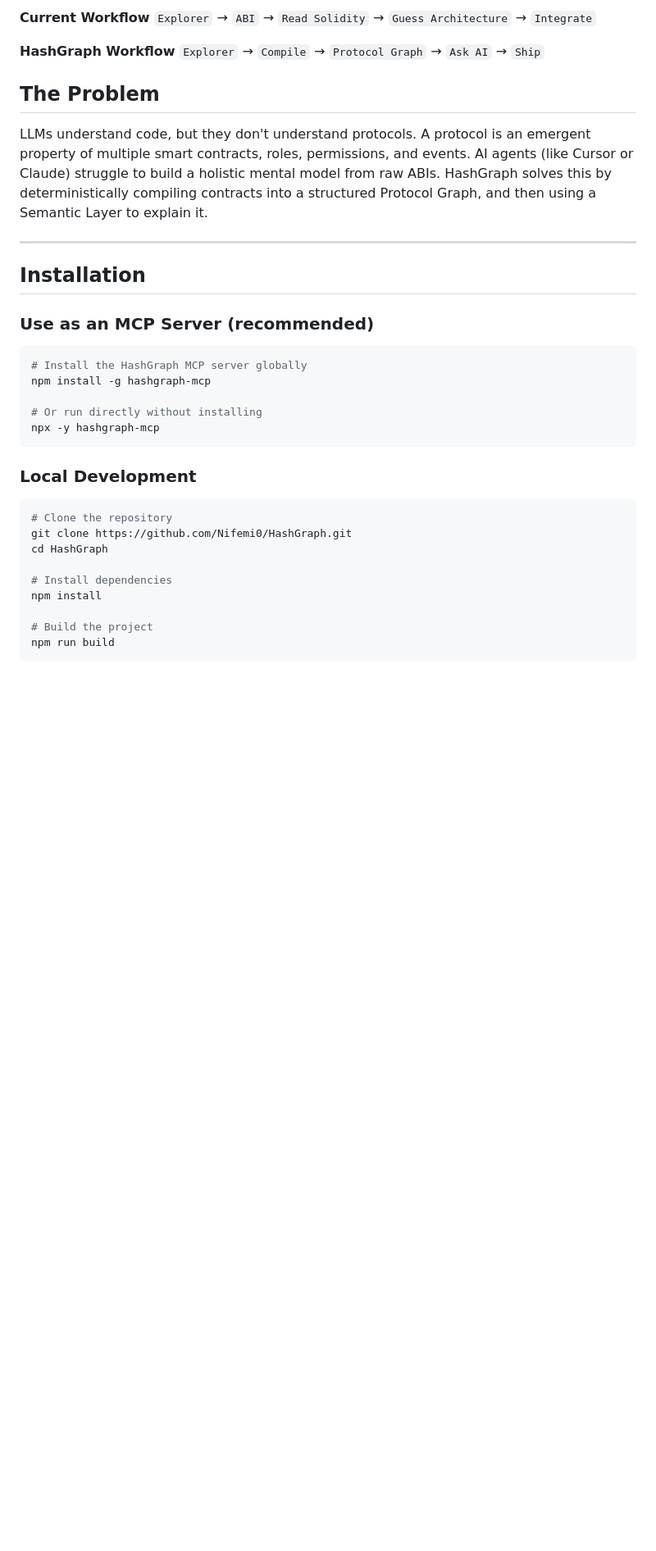
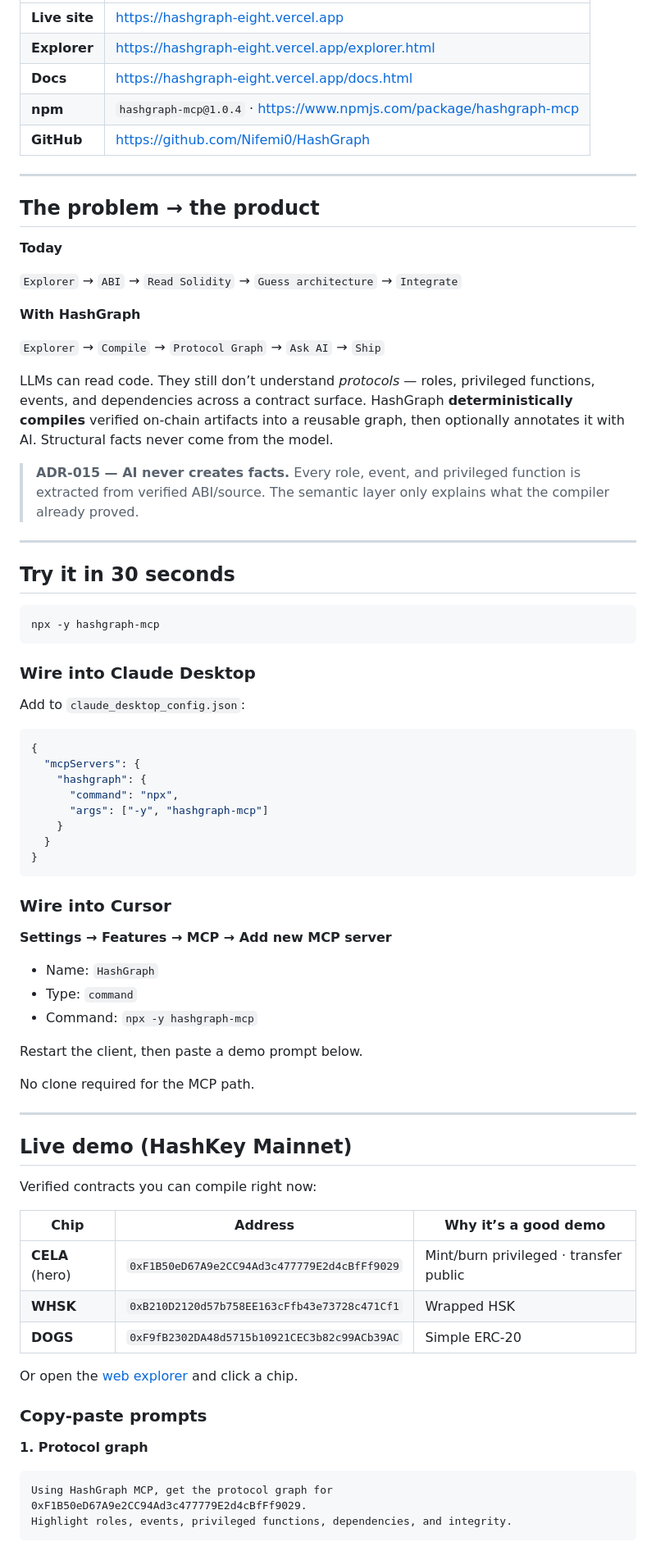
Before and after one commit to Nifemi0/HashGraph, a Markdown page: README.md, the part around one of its changes. Shown at 82% size. GitHub-like rendering; blank space fills up the shorter version.

````diff
--- a/README.md
+++ b/README.md
@@ -8,37 +11,83 @@ HashGraph compiles deterministic blockchain artifacts into an AI-readable Protoc
 
-**Current Workflow**
-`Explorer` → `ABI` → `Read Solidity` → `Guess Architecture` → `Integrate`
-
-**HashGraph Workflow**
-`Explorer` → `Compile` → `Protocol Graph` → `Ask AI` → `Ship`
-
-## The Problem
-LLMs understand code, but they don't understand protocols. A protocol is an emergent property of multiple smart contracts, roles, permissions, and events. AI agents (like Cursor or Claude) struggle to build a holistic mental model from raw ABIs. HashGraph solves this by deterministically compiling contracts into a structured Protocol Graph, and then using a Semantic Layer to explain it.
+| | |
+|---|---|
+| **Live site** | https://hashgraph-eight.vercel.app |
+| **Explorer** | https://hashgraph-eight.vercel.app/explorer.html |
+| **Docs** | https://hashgraph-eight.vercel.app/docs.html |
+| **npm** | `hashgraph-mcp@1.0.4` · https://www.npmjs.com/package/hashgraph-mcp |
+| **GitHub** | https://github.com/Nifemi0/HashGraph |
 
 ---
 
-## Installation
+## The problem → the product
 
-### Use as an MCP Server (recommended)
+**Today**
+
+`Explorer` → `ABI` → `Read Solidity` → `Guess architecture` → `Integrate`
+
+**With HashGraph**
+
+`Explorer` → `Compile` → `Protocol Graph` → `Ask AI` → `Ship`
+
+LLMs can read code. They still don’t understand *protocols* — roles, privileged functions, events, and dependencies across a contract surface. HashGraph **deterministically compiles** verified on-chain artifacts into a reusable graph, then optionally annotates it with AI. Structural facts never come from the model.
+
+> **ADR-015 — AI never creates facts.** Every role, event, and privileged function is extracted from verified ABI/source. The semantic layer only explains what the compiler already proved.
+
+---
+
+## Try it in 30 seconds
 
 ```bash
-# Install the HashGraph MCP server globally
-npm install -g hashgraph-mcp
-
-# Or run directly without installing
 npx -y hashgraph-mcp
 ```
 
-### Local Development
+### Wire into Claude Desktop
 
-```bash
-# Clone the repository
-git clone https://github.com/Nifemi0/HashGraph.git
-cd HashGraph
+Add to `claude_desktop_config.json`:
 
-# Install dependencies
-npm install
+```json
+{
+  "mcpServers": {
+    "hashgraph": {
+      "command": "npx",
+      "args": ["-y", "hashgraph-mcp"]
+    }
+  }
+}
+```
 
-# Build the project
-npm run build
+### Wire into Cursor
+
+**Settings → Features → MCP → Add new MCP server**
+
+- Name: `HashGraph`
+- Type: `command`
+- Command: `npx -y hashgraph-mcp`
+
+Restart the client, then paste a demo prompt below.
+
+No clone required for the MCP path.
+
+---
+
+## Live demo (HashKey Mainnet)
+
+Verified contracts you can compile right now:
+
+| Chip | Address | Why it’s a good demo |
+|------|---------|----------------------|
+| **CELA** (hero) | `0xF1B50eD67A9e2CC94Ad3c477779E2d4cBfFf9029` | Mint/burn privileged · transfer public |
+| **WHSK** | `0xB210D2120d57b758EE163cFfb43e73728c471Cf1` | Wrapped HSK |
+| **DOGS** | `0xF9fB2302DA48d5715b10921CEC3b82c99ACb39AC` | Simple ERC-20 |
+
+Or open the [web explorer](https://hashgraph-eight.vercel.app/explorer.html) and click a chip.
+
+### Copy-paste prompts
+
+**1. Protocol graph**
+
+```text
+Using HashGraph MCP, get the protocol graph for
+0xF1B50eD67A9e2CC94Ad3c477779E2d4cBfFf9029.
+Highlight roles, events, privileged functions, dependencies, and integrity.
 ```
````
Also changed, not shown: other parts of README.md (+117 -106 lines).
